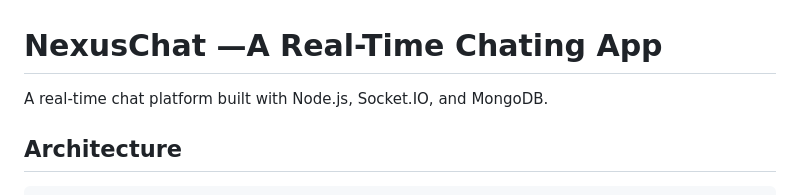
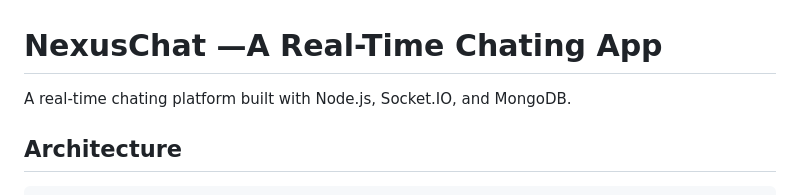
Before and after one commit to hamadkhattak/nexuschat-app, a Markdown page: README.md, the part around the change. Rendered like a GitHub page.

Commit message:
Fix typo in project description

```diff
--- a/README.md
+++ b/README.md
@@ -1,6 +1,6 @@
 # NexusChat —A Real-Time Chating App
 
-A  real-time chat platform built with Node.js, Socket.IO, and MongoDB.
+A  real-time chating platform built with Node.js, Socket.IO, and MongoDB.
 
 ## Architecture
 
```
